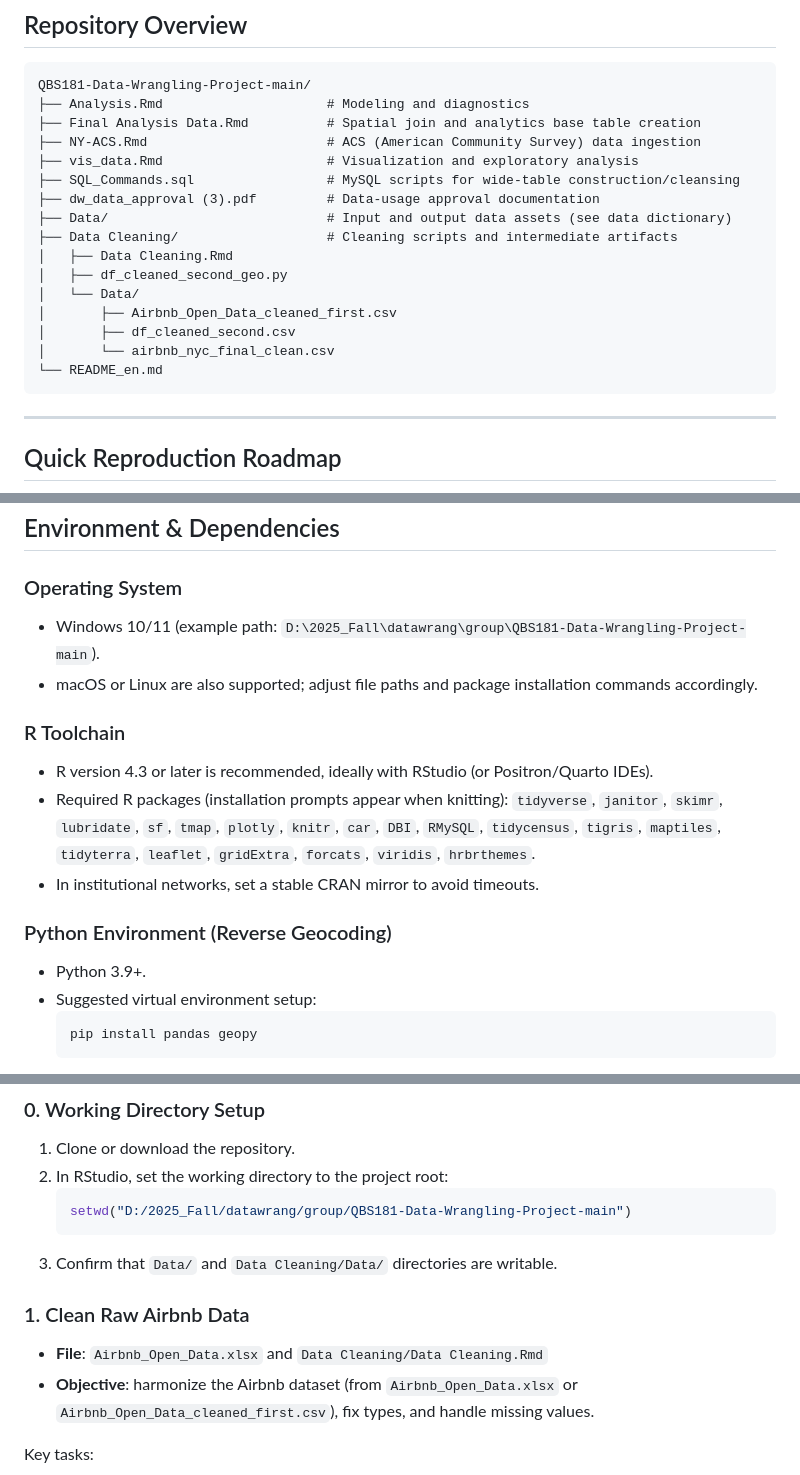
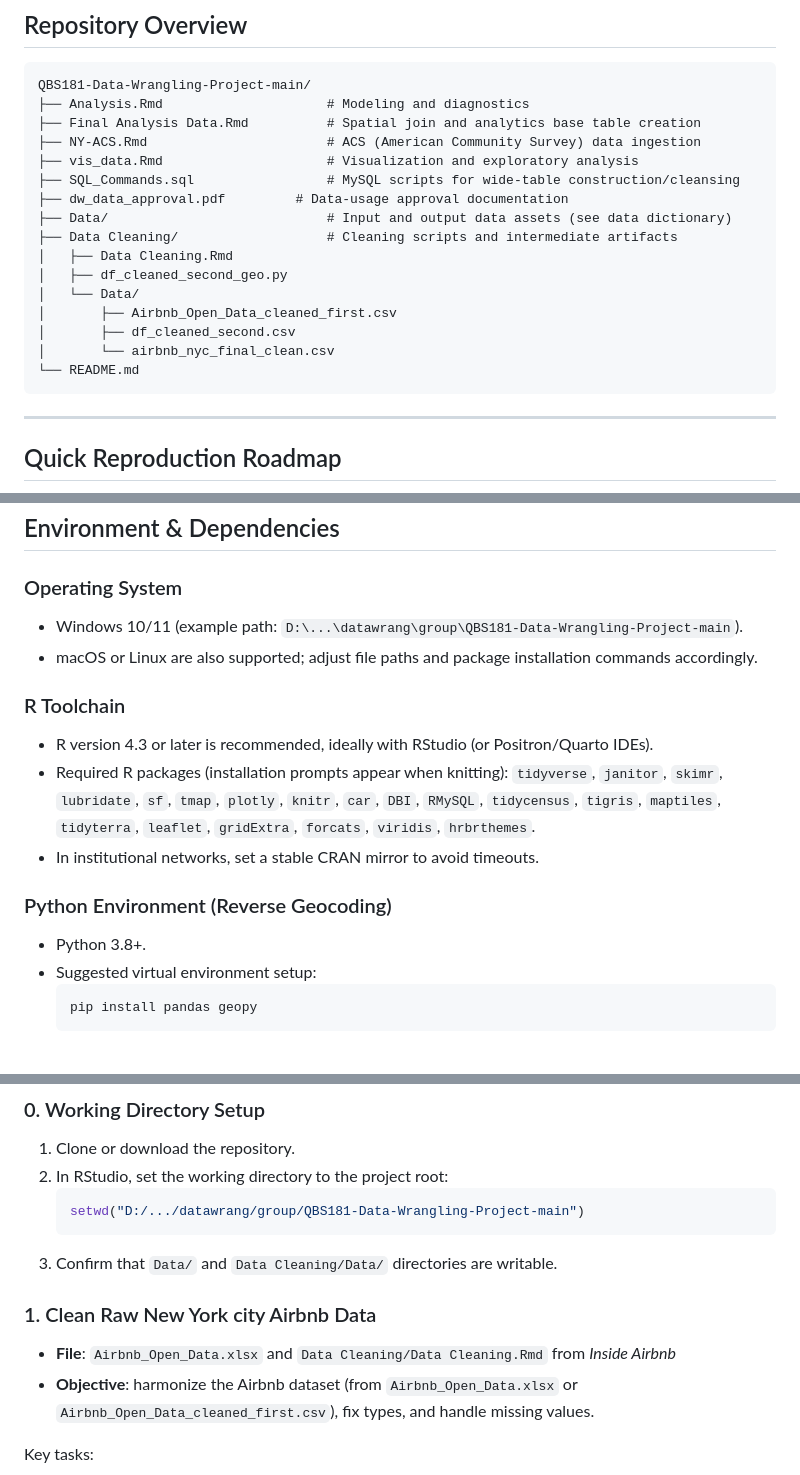
Before and after one commit to DYHDYH2025/QBS181-Data-Wrangling-Project, a Markdown page: README.md, 3 parts joined by grey strips. Drawn GitHub-style.

Commit message:
Update README with project details and structure

````diff
--- a/README.md
+++ b/README.md
@@ -14,7 +14,7 @@ QBS181-Data-Wrangling-Project-main/
 ├── NY-ACS.Rmd                       # ACS (American Community Survey) data ingestion
 ├── vis_data.Rmd                     # Visualization and exploratory analysis
 ├── SQL_Commands.sql                 # MySQL scripts for wide-table construction/cleansing
-├── dw_data_approval (3).pdf         # Data-usage approval documentation
+├── dw_data_approval.pdf         # Data-usage approval documentation
 ├── Data/                            # Input and output data assets (see data dictionary)
 ├── Data Cleaning/                   # Cleaning scripts and intermediate artifacts
 │   ├── Data Cleaning.Rmd
@@ -23,7 +23,7 @@ QBS181-Data-Wrangling-Project-main/
 │       ├── Airbnb_Open_Data_cleaned_first.csv
 │       ├── df_cleaned_second.csv
 │       └── airbnb_nyc_final_clean.csv
-└── README_en.md
+└── README.md
 ```
 
 ---
@@ -47,7 +47,7 @@ Detailed instructions for each stage are provided below.
 ## Environment & Dependencies
 
 ### Operating System
-- Windows 10/11 (example path: `D:\2025_Fall\datawrang\group\QBS181-Data-Wrangling-Project-main`).
+- Windows 10/11 (example path: `D:\...\datawrang\group\QBS181-Data-Wrangling-Project-main`).
 - macOS or Linux are also supported; adjust file paths and package installation commands accordingly.
 
 ### R Toolchain
@@ -57,7 +57,7 @@ Detailed instructions for each stage are provided below.
 - In institutional networks, set a stable CRAN mirror to avoid timeouts.
 
 ### Python Environment (Reverse Geocoding)
-- Python 3.9+.
+- Python 3.8+.
 - Suggested virtual environment setup:
   ```bash
   pip install pandas geopy
@@ -83,12 +83,12 @@ Detailed instructions for each stage are provided below.
 1. Clone or download the repository.
 2. In RStudio, set the working directory to the project root:
    ```r
-   setwd("D:/2025_Fall/datawrang/group/QBS181-Data-Wrangling-Project-main")
+   setwd("D:/.../datawrang/group/QBS181-Data-Wrangling-Project-main")
    ```
 3. Confirm that `Data/` and `Data Cleaning/Data/` directories are writable.
 
-### 1. Clean Raw Airbnb Data
-- **File**: `Airbnb_Open_Data.xlsx` and `Data Cleaning/Data Cleaning.Rmd`
+### 1. Clean Raw New York city Airbnb Data
+- **File**: `Airbnb_Open_Data.xlsx` and `Data Cleaning/Data Cleaning.Rmd` from *Inside Airbnb*
 - **Objective**: harmonize the Airbnb dataset (from `Airbnb_Open_Data.xlsx` or `Airbnb_Open_Data_cleaned_first.csv`), fix types, and handle missing values.
 
 Key tasks:
````
Also changed, not shown: other parts of README.md (+2 -2 lines).
